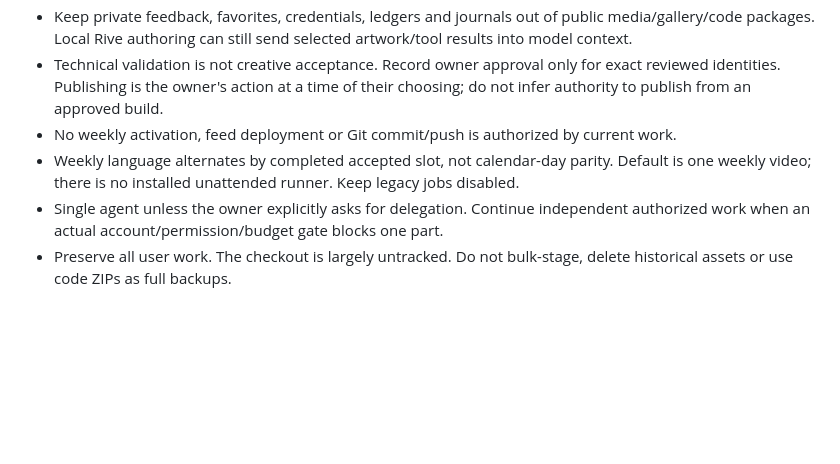
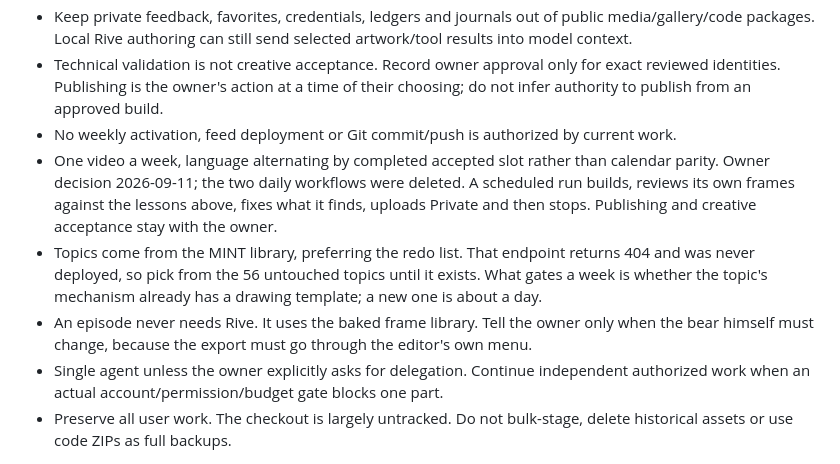
Before and after one commit to Mapgax/ErklaerBaer, a Markdown page: CLAUDE.md, the part around the change. Drawn GitHub-style; blank space fills up the shorter version.

```diff
--- a/CLAUDE.md
+++ b/CLAUDE.md
@@ -63,7 +63,9 @@ These are earned from owner review, not preference. Each one cost a rejected bui
 - Keep private feedback, favorites, credentials, ledgers and journals out of public media/gallery/code packages. Local Rive authoring can still send selected artwork/tool results into model context.
 - Technical validation is not creative acceptance. Record owner approval only for exact reviewed identities. Publishing is the owner's action at a time of their choosing; do not infer authority to publish from an approved build.
 - No weekly activation, feed deployment or Git commit/push is authorized by current work.
-- Weekly language alternates by completed accepted slot, not calendar-day parity. Default is one weekly video; there is no installed unattended runner. Keep legacy jobs disabled.
+- One video a week, language alternating by completed accepted slot rather than calendar parity. Owner decision 2026-09-11; the two daily workflows were deleted. A scheduled run builds, reviews its own frames against the lessons above, fixes what it finds, uploads Private and then stops. Publishing and creative acceptance stay with the owner.
+- Topics come from the MINT library, preferring the redo list. That endpoint returns 404 and was never deployed, so pick from the 56 untouched topics until it exists. What gates a week is whether the topic's mechanism already has a drawing template; a new one is about a day.
+- An episode never needs Rive. It uses the baked frame library. Tell the owner only when the bear himself must change, because the export must go through the editor's own menu.
 - Single agent unless the owner explicitly asks for delegation. Continue independent authorized work when an actual account/permission/budget gate blocks one part.
 - Preserve all user work. The checkout is largely untracked. Do not bulk-stage, delete historical assets or use code ZIPs as full backups.
 
```
Also changed, not shown: docs/WEEKLY_V3.md (+35 -0 lines).
